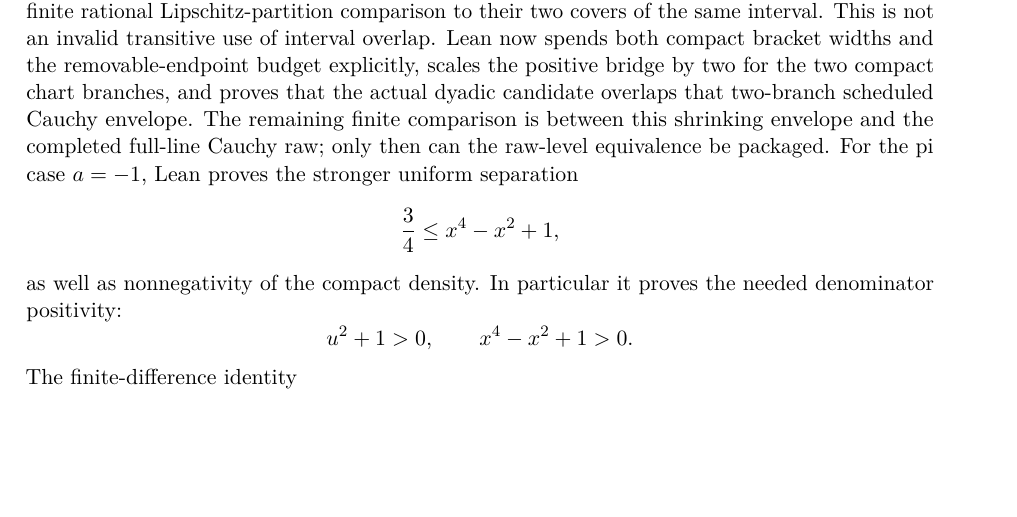
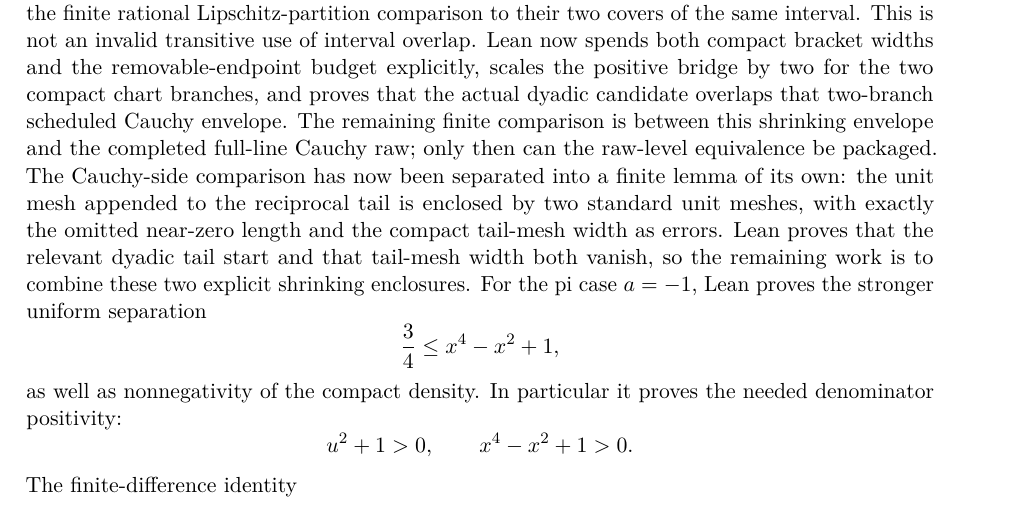
Before and after one commit to liuyao12/computable-analysis, a LaTeX thesis (blueprint/src/web.tex, which reads blueprint/src/03-integrals.tex): part of page 55 of 109, cut so that both start at the same text, the shorter picture padded with empty space. Compiled offline with pdfLaTeX.

Commit message:
Bound reciprocal Cauchy assembly by standard unit meshes

```diff
--- a/blueprint/src/03-integrals.tex
+++ b/blueprint/src/03-integrals.tex
@@ -1281,7 +1281,13 @@ removable-endpoint budget explicitly, scales the positive bridge by two for
 the two compact chart branches, and proves that the actual dyadic candidate
 overlaps that two-branch scheduled Cauchy envelope.  The remaining finite
 comparison is between this shrinking envelope and the completed full-line
-Cauchy raw; only then can the raw-level equivalence be packaged.
+Cauchy raw; only then can the raw-level equivalence be packaged.  The
+Cauchy-side comparison has now been separated into a finite lemma of its own:
+the unit mesh appended to the reciprocal tail is enclosed by two standard unit
+meshes, with exactly the omitted near-zero length and the compact tail-mesh
+width as errors.  Lean proves that the relevant dyadic tail start and that
+tail-mesh width both vanish, so the remaining work is to combine these two
+explicit shrinking enclosures.
 For the pi case \(a=-1\), Lean proves the stronger uniform separation
 \[
   \frac34\le x^4-x^2+1,
```
Also changed, not shown: GOALS.md (+7 -0 lines), 2 other files.
